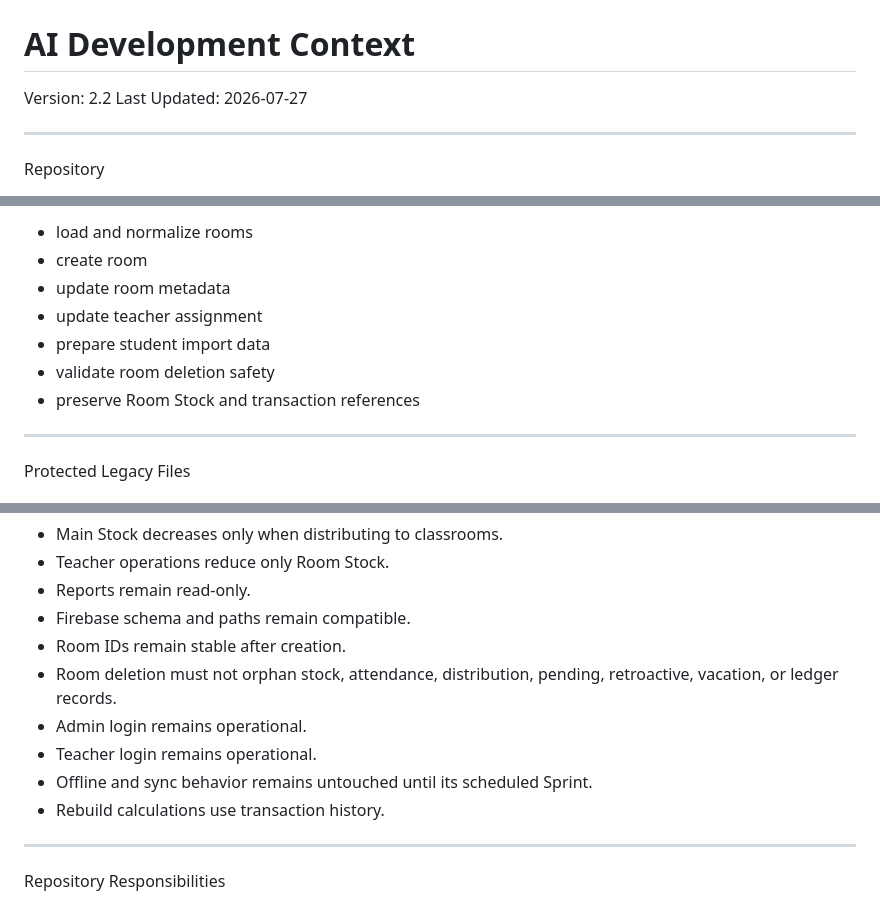
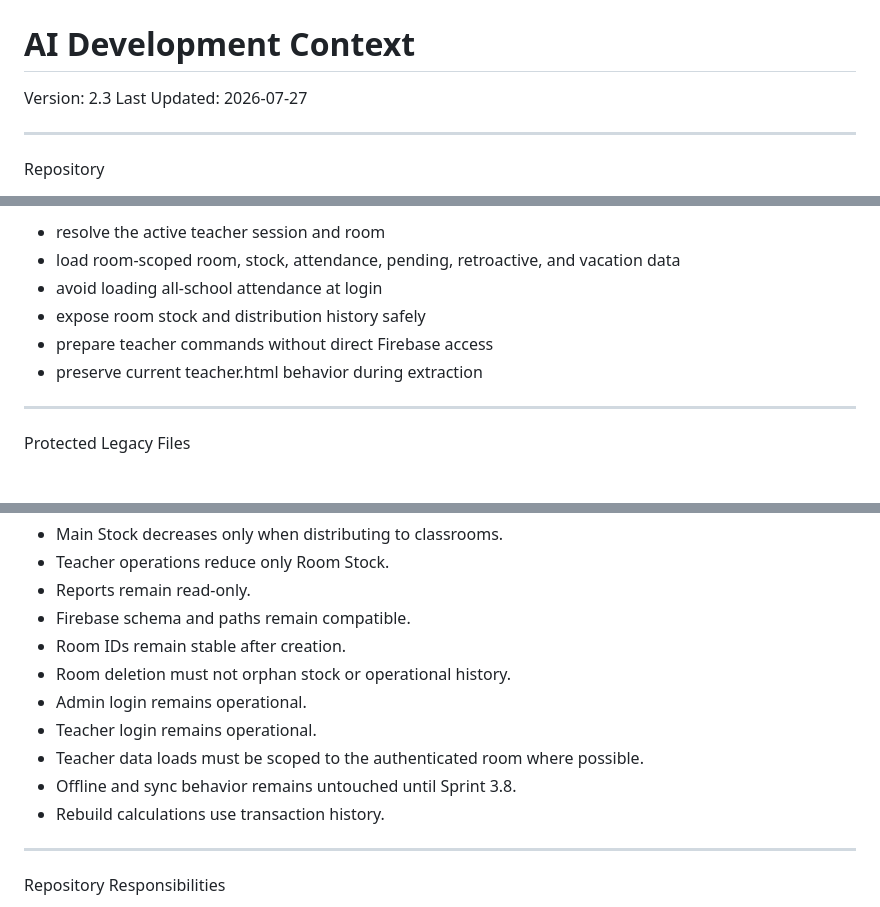
Before and after one commit to possible25672024-tech/MilkSchoolSystem-V2, a Markdown page: CODEX_CONTEXT.md, 3 parts joined by grey strips. Drawn GitHub-style.

```diff
--- a/CODEX_CONTEXT.md
+++ b/CODEX_CONTEXT.md
@@ -1,7 +1,7 @@
 # MilkSchoolSystem-V2
 # AI Development Context
 
-Version: 2.2
+Version: 2.3
 Last Updated: 2026-07-27
 
 ---
@@ -146,11 +148,10 @@ Required room workflows
 
-- load and normalize rooms
-- create room
-- update room metadata
-- update teacher assignment
-- prepare student import data
-- validate room deletion safety
-- preserve Room Stock and transaction references
+- resolve the active teacher session and room
+- load room-scoped room, stock, attendance, pending, retroactive, and vacation data
+- avoid loading all-school attendance at login
+- expose room stock and distribution history safely
+- prepare teacher commands without direct Firebase access
+- preserve current teacher.html behavior during extraction
 
 ---
 
@@ -170,10 +171,11 @@ Never Break
 - Reports remain read-only.
 - Firebase schema and paths remain compatible.
 - Room IDs remain stable after creation.
-- Room deletion must not orphan stock, attendance, distribution, pending, retroactive, vacation, or ledger records.
+- Room deletion must not orphan stock or operational history.
 - Admin login remains operational.
 - Teacher login remains operational.
-- Offline and sync behavior remains untouched until its scheduled Sprint.
+- Teacher data loads must be scoped to the authenticated room where possible.
+- Offline and sync behavior remains untouched until Sprint 3.8.
 - Rebuild calculations use transaction history.
 
 ---
```
Also changed, not shown: other parts of CODEX_CONTEXT.md (+38 -36 lines).
